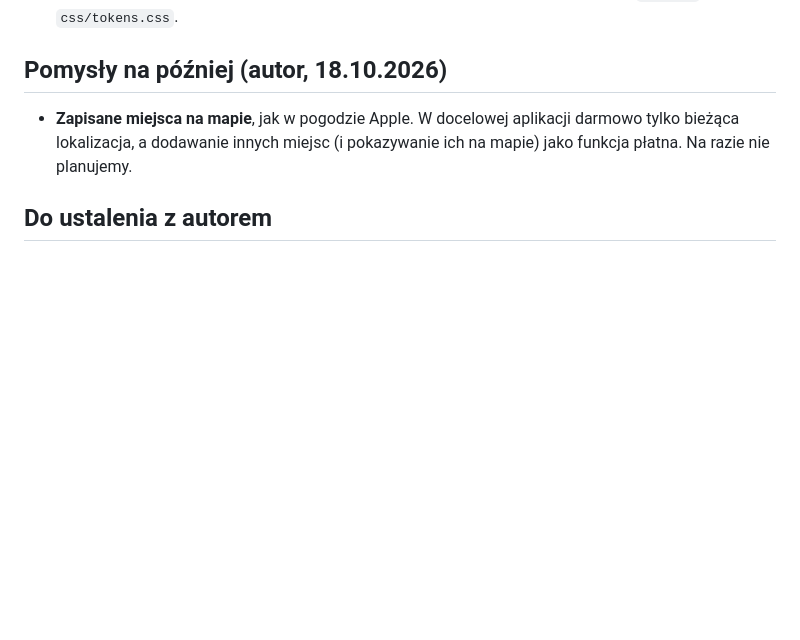
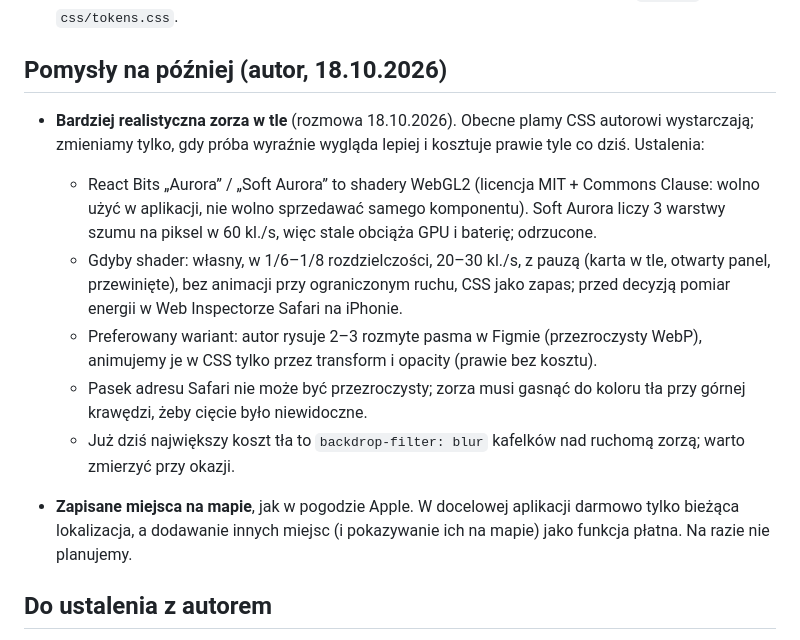
Before and after one commit to dgrochowicki/Aurora, a Markdown page: UWAGI.md, the part around the change. Rendered like a GitHub page; blank space fills up the shorter version.

Commit message:
UWAGI.md: realistyczna zorza w tle odłożona na później, ustalenia z rozmowy
Co-Authored-By: Claude Opus 5.5 <noreply@anthropic.com>

```diff
--- a/UWAGI.md
+++ b/UWAGI.md
@@ -52,6 +52,13 @@ Nadal otwarte:
 
 ## Pomysły na później (autor, 18.10.2026)
 
+- **Bardziej realistyczna zorza w tle** (rozmowa 18.10.2026). Obecne plamy CSS autorowi wystarczają; zmieniamy tylko, gdy próba wyraźnie wygląda lepiej i kosztuje prawie tyle co dziś. Ustalenia:
+  - React Bits „Aurora” / „Soft Aurora” to shadery WebGL2 (licencja MIT + Commons Clause: wolno użyć w aplikacji, nie wolno sprzedawać samego komponentu). Soft Aurora liczy 3 warstwy szumu na piksel w 60 kl./s, więc stale obciąża GPU i baterię; odrzucone.
+  - Gdyby shader: własny, w 1/6–1/8 rozdzielczości, 20–30 kl./s, z pauzą (karta w tle, otwarty panel, przewinięte), bez animacji przy ograniczonym ruchu, CSS jako zapas; przed decyzją pomiar energii w Web Inspectorze Safari na iPhonie.
+  - Preferowany wariant: autor rysuje 2–3 rozmyte pasma w Figmie (przezroczysty WebP), animujemy je w CSS tylko przez transform i opacity (prawie bez kosztu).
+  - Pasek adresu Safari nie może być przezroczysty; zorza musi gasnąć do koloru tła przy górnej krawędzi, żeby cięcie było niewidoczne.
+  - Już dziś największy koszt tła to `backdrop-filter: blur` kafelków nad ruchomą zorzą; warto zmierzyć przy okazji.
+
 - **Zapisane miejsca na mapie**, jak w pogodzie Apple. W docelowej aplikacji darmowo tylko bieżąca lokalizacja, a dodawanie innych miejsc (i pokazywanie ich na mapie) jako funkcja płatna. Na razie nie planujemy.
 
 ## Do ustalenia z autorem
```
